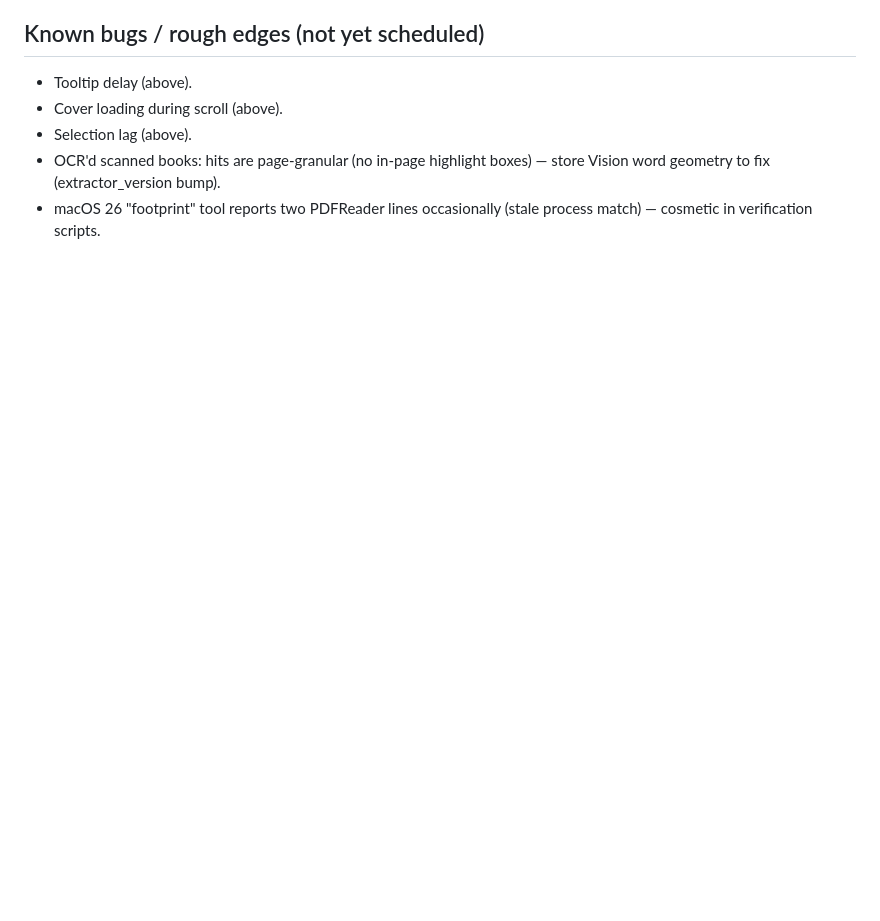
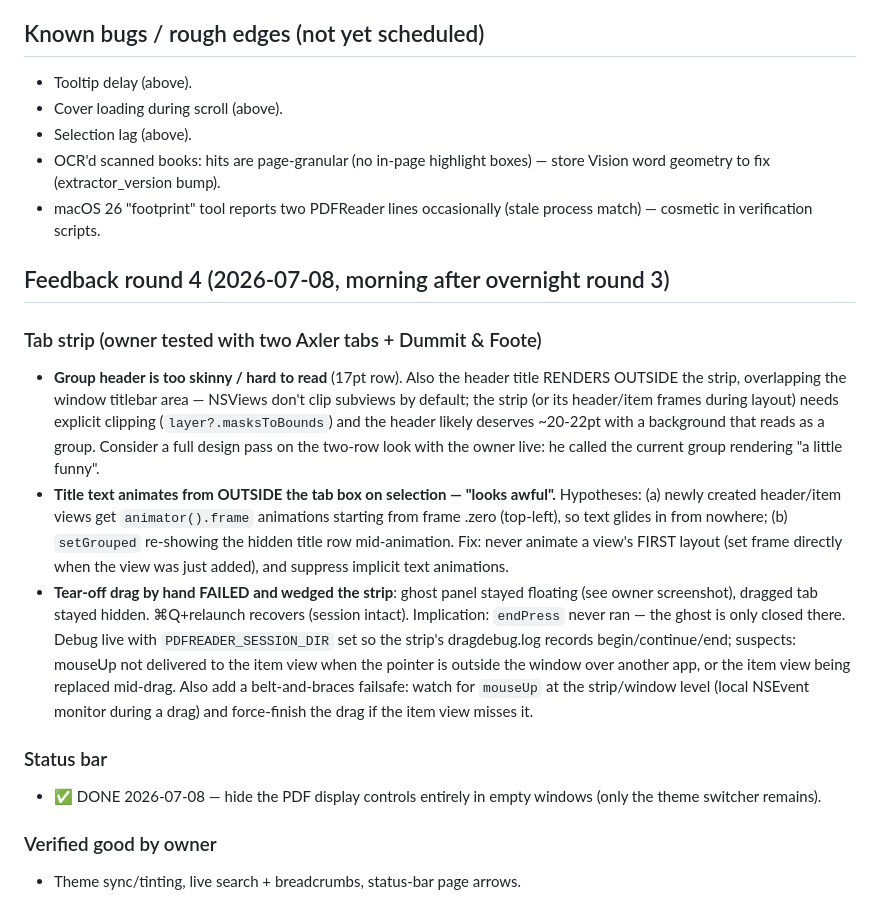
Before and after one commit to cable729/bluefold, a Markdown page: docs/BACKLOG.md, the part around the change. Drawn GitHub-style; blank space fills up the shorter version.

Commit message:
BACKLOG: owner feedback round 4 — tab strip bugs with debugging hypotheses
Co-Authored-By: Claude Fable 5 <noreply@anthropic.com>

```diff
--- a/docs/BACKLOG.md
+++ b/docs/BACKLOG.md
@@ -171,3 +171,38 @@ macOS apps (Docker is impossible — macOS doesn't containerize):
   store Vision word geometry to fix (extractor_version bump).
 - macOS 26 "footprint" tool reports two PDFReader lines occasionally
   (stale process match) — cosmetic in verification scripts.
+
+## Feedback round 4 (2026-07-08, morning after overnight round 3)
+
+### Tab strip (owner tested with two Axler tabs + Dummit & Foote)
+- **Group header is too skinny / hard to read** (17pt row). Also the header
+  title RENDERS OUTSIDE the strip, overlapping the window titlebar area —
+  NSViews don't clip subviews by default; the strip (or its header/item
+  frames during layout) needs explicit clipping (`layer?.masksToBounds`) and
+  the header likely deserves ~20-22pt with a background that reads as a
+  group. Consider a full design pass on the two-row look with the owner
+  live: he called the current group rendering "a little funny".
+- **Title text animates from OUTSIDE the tab box on selection — "looks
+  awful".** Hypotheses: (a) newly created header/item views get
+  `animator().frame` animations starting from frame .zero (top-left), so
+  text glides in from nowhere; (b) `setGrouped` re-showing the hidden title
+  row mid-animation. Fix: never animate a view's FIRST layout (set frame
+  directly when the view was just added), and suppress implicit text
+  animations.
+- **Tear-off drag by hand FAILED and wedged the strip**: ghost panel stayed
+  floating (see owner screenshot), dragged tab stayed hidden. ⌘Q+relaunch
+  recovers (session intact). Implication: `endPress` never ran — the ghost
+  is only closed there. Debug live with `PDFREADER_SESSION_DIR` set so the
+  strip's dragdebug.log records begin/continue/end; suspects: mouseUp not
+  delivered to the item view when the pointer is outside the window over
+  another app, or the item view being replaced mid-drag. Also add a
+  belt-and-braces failsafe: watch for `mouseUp` at the strip/window level
+  (local NSEvent monitor during a drag) and force-finish the drag if the
+  item view misses it.
+
+### Status bar
+- ✅ DONE 2026-07-08 — hide the PDF display controls entirely in empty
+  windows (only the theme switcher remains).
+
+### Verified good by owner
+- Theme sync/tinting, live search + breadcrumbs, status-bar page arrows.
```
